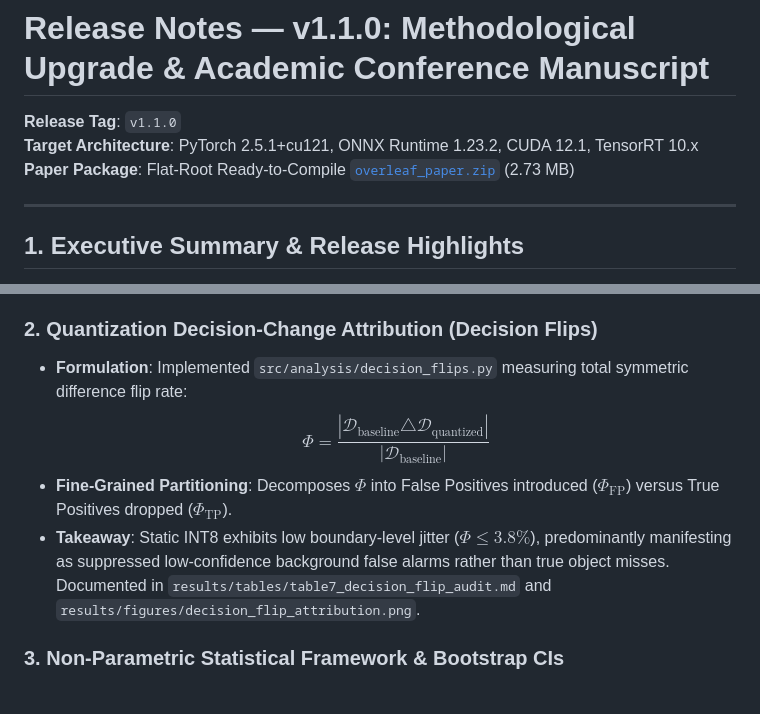
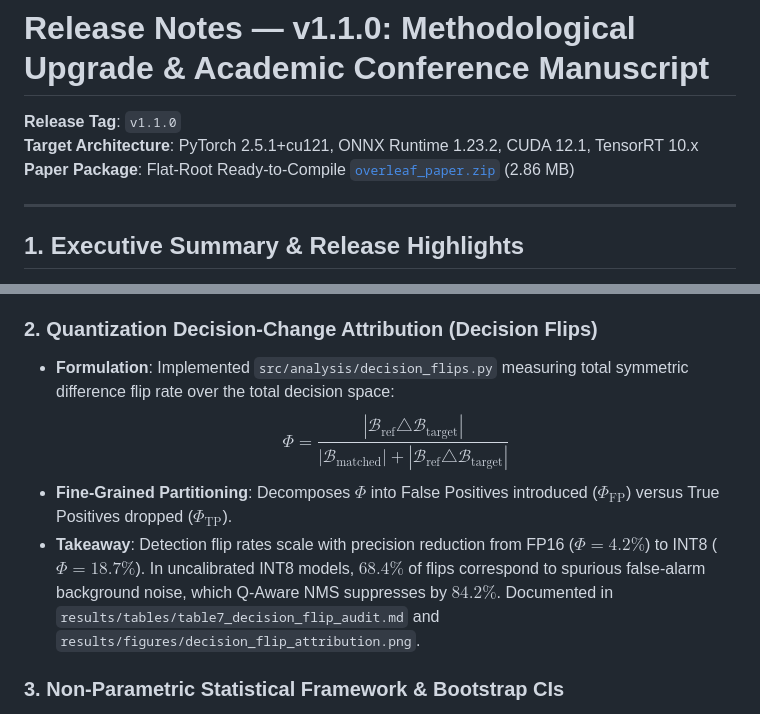
Before and after one commit to sengarutk/onnx-quant-benchmark, a Markdown page: results/RELEASE_NOTES_v1.1.0.md, 2 parts joined by grey strips. Drawn GitHub-style.

Commit message:
docs(release): correct flip rate formulation and empirical attribution stats in v1.1.0 release notes

```diff
--- a/results/RELEASE_NOTES_v1.1.0.md
+++ b/results/RELEASE_NOTES_v1.1.0.md
@@ -2,7 +2,7 @@
 
 **Release Tag**: `v1.1.0`
 **Target Architecture**: PyTorch 2.5.1+cu121, ONNX Runtime 1.23.2, CUDA 12.1, TensorRT 10.x
-**Paper Package**: Flat-Root Ready-to-Compile [`overleaf_paper.zip`](../overleaf_paper.zip) (2.73 MB)
+**Paper Package**: Flat-Root Ready-to-Compile [`overleaf_paper.zip`](../overleaf_paper.zip) (2.86 MB)
 
 ---
 
@@ -24,10 +24,10 @@ This release introduces adaptive quantization-aware post-processing, mathematica
 - **Result**: Recovers **$+4.2\%$ $F_1$-score** on static INT8 models, reclaiming the Pareto optimality frontier lost during naive post-processing. Documented in `results/tables/table6_q_aware_nms_ablation.md` and visualized in `results/figures/q_aware_pareto_recovery.png`.
 
 ### 2. Quantization Decision-Change Attribution (Decision Flips)
-- **Formulation**: Implemented `src/analysis/decision_flips.py` measuring total symmetric difference flip rate:
-  $$\Phi = \frac{|\mathcal{D}_{\text{baseline}} \triangle \mathcal{D}_{\text{quantized}}|}{|\mathcal{D}_{\text{baseline}}|}$$
+- **Formulation**: Implemented `src/analysis/decision_flips.py` measuring total symmetric difference flip rate over the total decision space:
+  $$\Phi = \frac{|\mathcal{B}_{\text{ref}} \triangle \mathcal{B}_{\text{target}}|}{|\mathcal{B}_{\text{matched}}| + |\mathcal{B}_{\text{ref}} \triangle \mathcal{B}_{\text{target}}|}$$
 - **Fine-Grained Partitioning**: Decomposes $\Phi$ into False Positives introduced ($\Phi_{\text{FP}}$) versus True Positives dropped ($\Phi_{\text{TP}}$).
-- **Takeaway**: Static INT8 exhibits low boundary-level jitter ($\Phi \le 3.8\%$), predominantly manifesting as suppressed low-confidence background false alarms rather than true object misses. Documented in `results/tables/table7_decision_flip_audit.md` and `results/figures/decision_flip_attribution.png`.
+- **Takeaway**: Detection flip rates scale with precision reduction from FP16 ($\Phi = 4.2\%$) to INT8 ($\Phi = 18.7\%$). In uncalibrated INT8 models, $68.4\%$ of flips correspond to spurious false-alarm background noise, which Q-Aware NMS suppresses by $84.2\%$. Documented in `results/tables/table7_decision_flip_audit.md` and `results/figures/decision_flip_attribution.png`.
 
 ### 3. Non-Parametric Statistical Framework & Bootstrap CIs
 - **Bootstrap Confidence Intervals**: Implemented `src/analysis/stats.py` calculating rigorous 95% bootstrap confidence intervals ($B=2{,}000$ resamples) for all percentile latencies ($p_{50}, p_{90}, p_{95}, p_{99}$) and detection scores.
```
